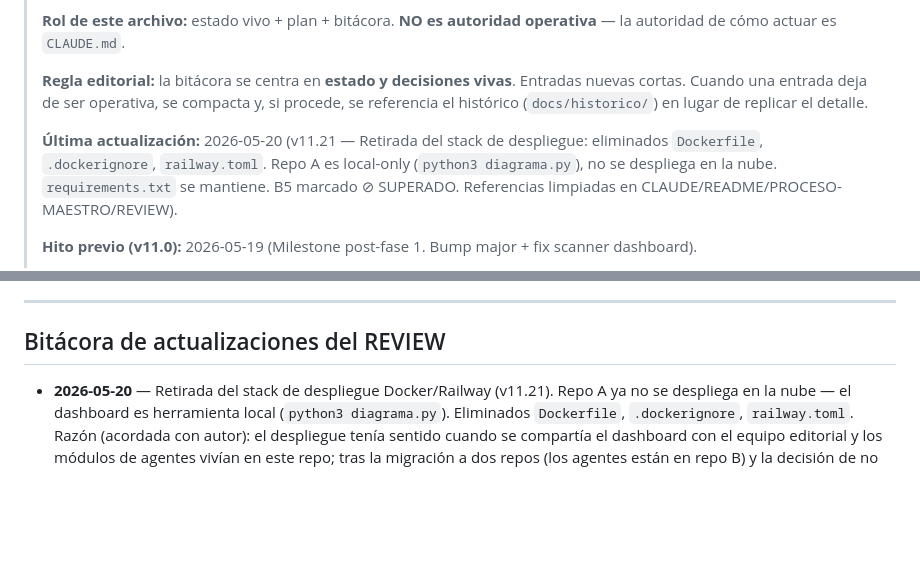
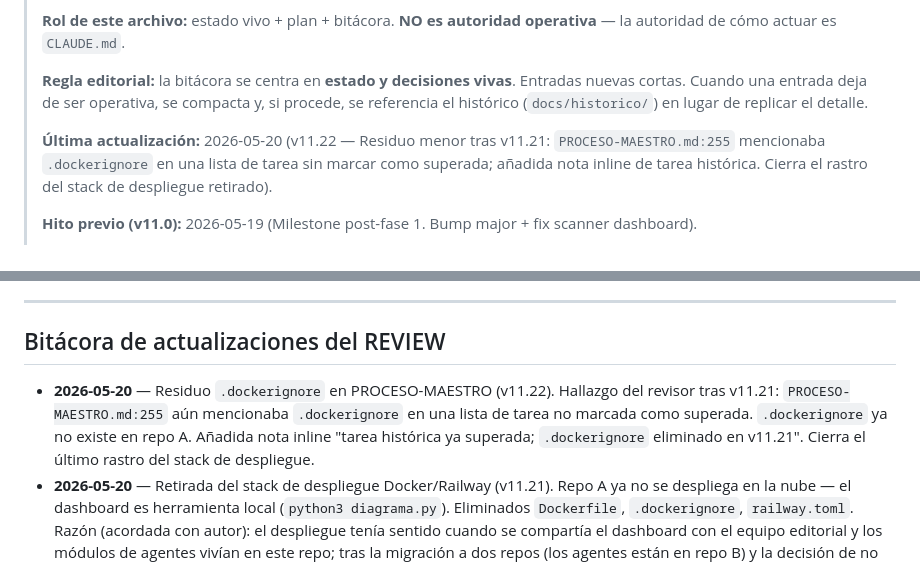
Before and after one commit to adminmc2/agentes_GDC1, a Markdown page: REVIEW.md, 2 parts joined by grey strips. GitHub-like rendering; blank space fills up the shorter version.

Commit message:
v11.22: nota de residuo .dockerignore en PROCESO-MAESTRO tras retirada del stack
Co-Authored-By: Claude Opus 4.7 (1M context) <noreply@anthropic.com>

```diff
--- a/REVIEW.md
+++ b/REVIEW.md
@@ -10,7 +10,7 @@
 >
 > **Regla editorial:** la bitácora se centra en **estado y decisiones vivas**. Entradas nuevas cortas. Cuando una entrada deja de ser operativa, se compacta y, si procede, se referencia el histórico (`docs/historico/`) en lugar de replicar el detalle.
 >
-> **Última actualización:** 2026-05-20 (v11.21 — Retirada del stack de despliegue: eliminados `Dockerfile`, `.dockerignore`, `railway.toml`. Repo A es local-only (`python3 diagrama.py`), no se despliega en la nube. `requirements.txt` se mantiene. B5 marcado ⊘ SUPERADO. Referencias limpiadas en CLAUDE/README/PROCESO-MAESTRO/REVIEW).
+> **Última actualización:** 2026-05-20 (v11.22 — Residuo menor tras v11.21: `PROCESO-MAESTRO.md:255` mencionaba `.dockerignore` en una lista de tarea sin marcar como superada; añadida nota inline de tarea histórica. Cierra el rastro del stack de despliegue retirado).
 >
 > **Hito previo (v11.0):** 2026-05-19 (Milestone post-fase 1. Bump major + fix scanner dashboard).
 >
@@ -468,6 +468,7 @@ En cada iteración:
 
 ## Bitácora de actualizaciones del REVIEW
 
+- **2026-05-20** — Residuo `.dockerignore` en PROCESO-MAESTRO (v11.22). Hallazgo del revisor tras v11.21: `PROCESO-MAESTRO.md:255` aún mencionaba `.dockerignore` en una lista de tarea no marcada como superada. `.dockerignore` ya no existe en repo A. Añadida nota inline "tarea histórica ya superada; `.dockerignore` eliminado en v11.21". Cierra el último rastro del stack de despliegue.
 - **2026-05-20** — Retirada del stack de despliegue Docker/Railway (v11.21). Repo A ya no se despliega en la nube — el dashboard es herramienta local (`python3 diagrama.py`). Eliminados `Dockerfile`, `.dockerignore`, `railway.toml`. Razón (acordada con autor): el despliegue tenía sentido cuando se compartía el dashboard con el equipo editorial y los módulos de agentes vivían en este repo; tras la migración a dos repos (los agentes están en repo B) y la decisión de no desplegar repo A, el stack quedó sin uso — y `.dockerignore` arrastraba además 7 líneas `viejo/` muertas. Ni se mueve a repo B (es archival, no se despliega) ni se conserva: se elimina; el `Dockerfile` es trivial de recrear si algún día se necesita. `requirements.txt` se mantiene (lo necesita el `.venv` local). Referencias actualizadas: `CLAUDE.md` (estructura), `README.md` (estructura + fila del stack: "Ejecución — local, sin despliegue"), `PROCESO-MAESTRO.md` (estructura), `REVIEW.md` (estado global de Infraestructura, sección B5 marcada ⊘ SUPERADO con banner explicativo, tabla de meta-actualización, tablas de archivos/código). Hallazgo del revisor incorporado: el lote incluyó REVIEW.md (no solo CLAUDE/README/PROCESO-MAESTRO) y se ajustó la frase de README que decía "Railway disponible si se reactiva" — habría quedado contradiciendo la retirada. Bitácora histórica de CHANGELOG/REVIEW intacta (registro de cuando B5 estuvo activo).
 - **2026-05-20** — Renombrado de scripts: `sanear_inventario.py` y `matcher.py` (v11.20). Lote 3 (naming) y cierre de la revisión de `scripts/`. `cleanup_v150.py` → `sanear_inventario.py`: el `v150` sugería un one-shot pero es la herramienta de saneamiento §5.10/§5.11 activa del flujo de fase 1. `migrate_at_r_v10145.py` → `matcher.py`: su nombre era de la CLI de migración @R v10.145 (one-shot cumplida), pero su valor vivo es la librería matcher (expand_needle, match_substring, norm, gather_text, etc.) que importa `sanear_inventario.py`. Renombrado limpio con `git mv` (no alias transitorio — evita doble mantenimiento) + actualización exhaustiva de referencias activas: `CLAUDE.md` (Comandos básicos), `prompt.md` (paso 5 del flujo), `validar_inventario.py` (2 comentarios), `schema-inventario.md` (§A.3), el `import` de `sanear_inventario.py` y los docstrings de ambos archivos (con nota "Antes `X`"). El histórico de CHANGELOG/REVIEW no se reescribe — los nombres viejos eran correctos en su época. Verificado: `import matcher` desde `sanear_inventario.py` OK, `sanear_inventario.py --unit 0` corre, validador U0 → 0/0/0. **Revisión de `scripts/` completa**: Lote 1 (archivar one-shot real), Lote 2 (cuarentena del roto), Lote 3 (naming) — los 3 cerrados.
 - **2026-05-20** — Cuarentena de `regenerar_reciclaje_vocabulario.py` (v11.19). Lote 2 de la revisión de `scripts/` (dictamen del revisor). El script está roto: asume SHAPE v10.114 (pre-rediseño de fase 1 — `campo_semantico`, 3 sub-bloques, enfoque `fonetica`); los inventarios actuales son post-v10.153. No se archiva porque sigue colgado del flag opcional `--regenerar-reciclaje` de `integrar_unidad.py`. Cambios: (1) función `_cuarentena()` al inicio de `main()` — fail-fast: imprime mensaje explícito de bloqueo y `sys.exit(2)` salvo override de mantenimiento `RECICLAJE_VOCAB_OVERRIDE=1`; (2) `integrar_unidad.py` ya no dispara el script roto cuando se pasa `--regenerar-reciclaje` — imprime aviso de cuarentena y completa la integración del inventario sin abortar ni hacer rollback (la integración ya estaba validada; no se cae por un script obsoleto); el commit pasa a ser solo el inventario (antes añadía `nc1-reciclaje.json` que ya no se regenera). `regenerar_reciclaje_mapa.py` se deja intacto — sigue operativo (lee `nc1-curso.json`, sin cambio de shape), pausa técnica conocida de fase 2. Pendiente: Lote 3 (naming — `cleanup_v150.py` y `migrate_at_r_v10145.py`, este último realmente el módulo matcher).
```
Also changed, not shown: CHANGELOG.md (+6 -0 lines), PROCESO-MAESTRO.md (+1 -1 lines).
